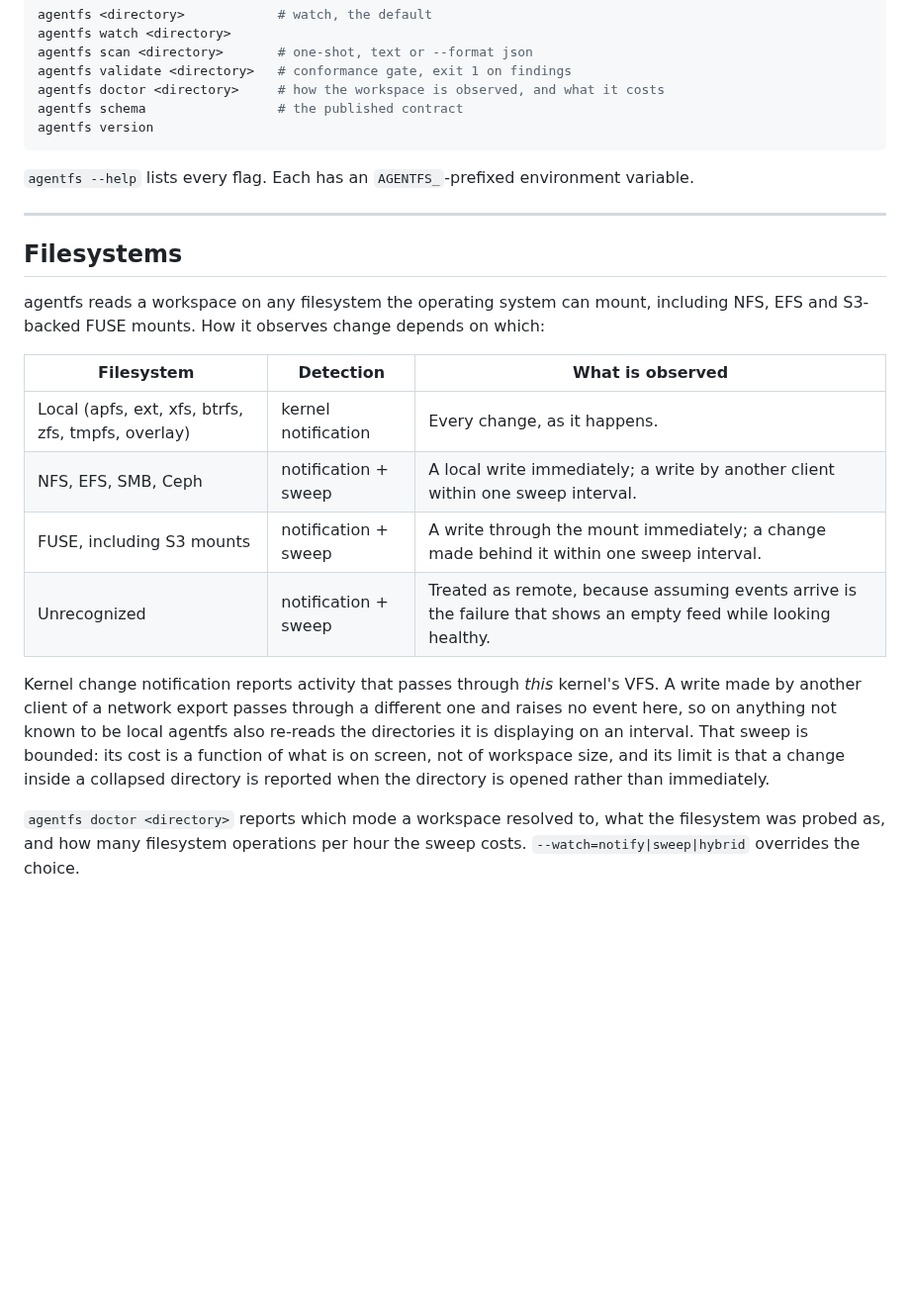
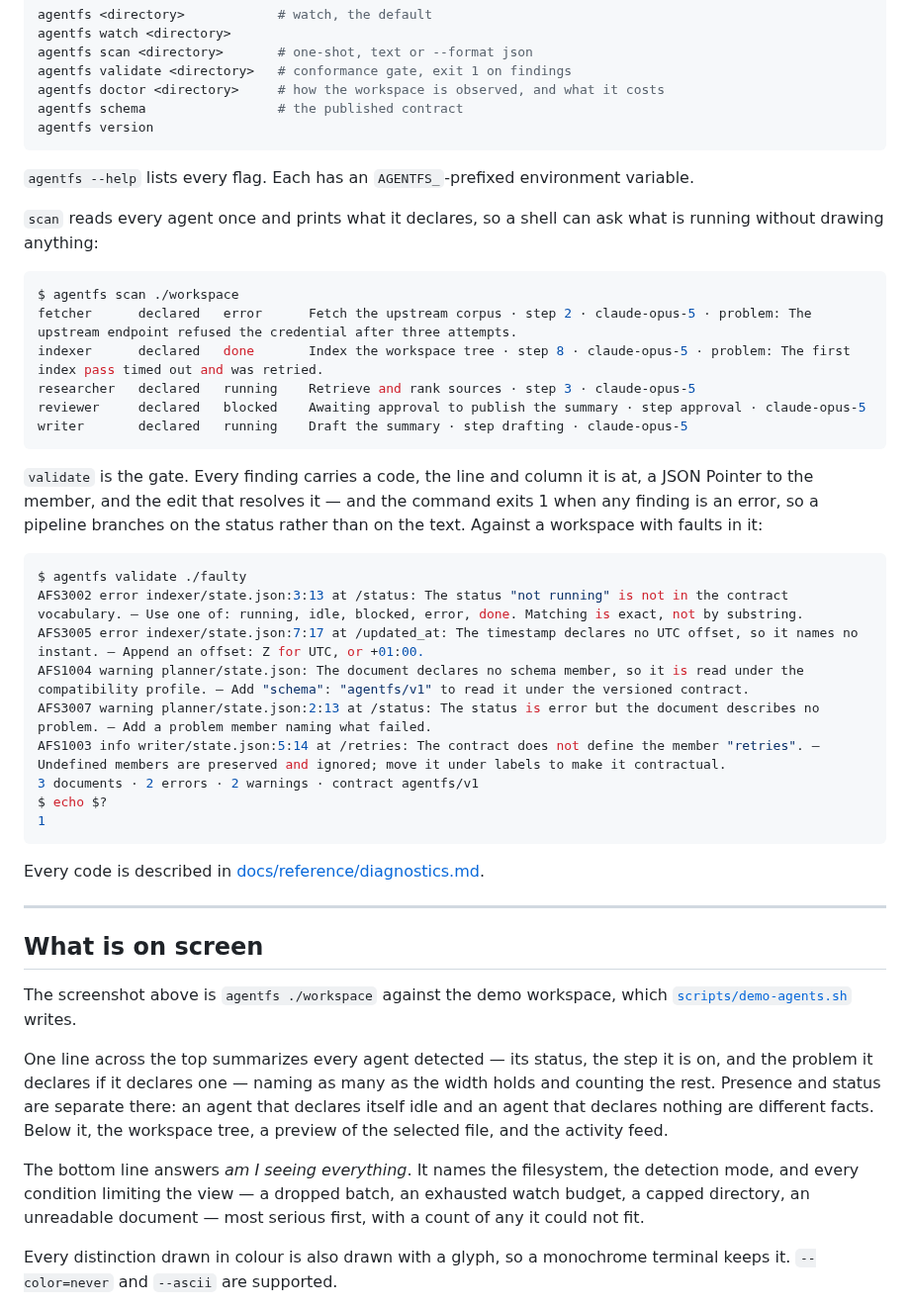
Before and after one commit to stxkxs/agentfs, a Markdown page: README.md, the part around one of its changes. Shown at 99% size. Rendered like a GitHub page; blank space fills up the shorter version.

````diff
--- a/README.md
+++ b/README.md
@@ -55,28 +48,53 @@ agentfs version
 
 `agentfs --help` lists every flag. Each has an `AGENTFS_`-prefixed environment variable.
 
+`scan` reads every agent once and prints what it declares, so a shell can ask what is running without
+drawing anything:
+
+```console
+$ agentfs scan ./workspace
+fetcher      declared   error      Fetch the upstream corpus · step 2 · claude-opus-5 · problem: The upstream endpoint refused the credential after three attempts.
+indexer      declared   done       Index the workspace tree · step 8 · claude-opus-5 · problem: The first index pass timed out and was retried.
+researcher   declared   running    Retrieve and rank sources · step 3 · claude-opus-5
+reviewer     declared   blocked    Awaiting approval to publish the summary · step approval · claude-opus-5
+writer       declared   running    Draft the summary · step drafting · claude-opus-5
+```
+
+`validate` is the gate. Every finding carries a code, the line and column it is at, a JSON Pointer to
+the member, and the edit that resolves it — and the command exits 1 when any finding is an error, so a
+pipeline branches on the status rather than on the text. Against a workspace with faults in it:
+
+```console
+$ agentfs validate ./faulty
+AFS3002 error indexer/state.json:3:13 at /status: The status "not running" is not in the contract vocabulary. — Use one of: running, idle, blocked, error, done. Matching is exact, not by substring.
+AFS3005 error indexer/state.json:7:17 at /updated_at: The timestamp declares no UTC offset, so it names no instant. — Append an offset: Z for UTC, or +01:00.
+AFS1004 warning planner/state.json: The document declares no schema member, so it is read under the compatibility profile. — Add "schema": "agentfs/v1" to read it under the versioned contract.
+AFS3007 warning planner/state.json:2:13 at /status: The status is error but the document describes no problem. — Add a problem member naming what failed.
+AFS1003 info writer/state.json:5:14 at /retries: The contract does not define the member "retries". — Undefined members are preserved and ignored; move it under labels to make it contractual.
+3 documents · 2 errors · 2 warnings · contract agentfs/v1
+$ echo $?
+1
+```
+
+Every code is described in [docs/reference/diagnostics.md](docs/reference/diagnostics.md).
+
 ---
 
-## Filesystems
+## What is on screen
 
-agentfs reads a workspace on any filesystem the operating system can mount, including NFS, EFS and
-S3-backed FUSE mounts. How it observes change depends on which:
+The screenshot above is `agentfs ./workspace` against the demo workspace, which
+[`scripts/demo-agents.sh`](scripts/demo-agents.sh) writes.
 
-| Filesystem                        | Detection            | What is observed                                            |
-| --------------------------------- | -------------------- | ----------------------------------------------------------- |
-| Local (apfs, ext, xfs, btrfs, zfs, tmpfs, overlay) | kernel notification  | Every change, as it happens.                                 |
-| NFS, EFS, SMB, Ceph               | notification + sweep | A local write immediately; a write by another client within one sweep interval. |
-| FUSE, including S3 mounts         | notification + sweep | A write through the mount immediately; a change made behind it within one sweep interval. |
-| Unrecognized                      | notification + sweep | Treated as remote, because assuming events arrive is the failure that shows an empty feed while looking healthy. |
+One line across the top summarizes every agent detected — its status, the step it is on, and the
+problem it declares if it declares one — naming as many as the width holds and counting the rest.
+Presence and status are separate there: an agent that declares itself idle and an agent that declares
+nothing are different facts. Below it, the workspace tree, a preview of the selected file, and the
+activity feed.
 
-Kernel change notification reports activity that passes through *this* kernel's VFS. A write made by
-another client of a network export passes through a different one and raises no event here, so on
-anything not known to be local agentfs also re-reads the directories it is displaying on an interval.
-That sweep is bounded: its cost is a function of what is on screen, not of workspace size, and its
-limit is that a change inside a collapsed directory is reported when the directory is opened rather
-than immediately.
+The bottom line answers *am I seeing everything*. It names the filesystem, the detection mode, and
+every condition limiting the view — a dropped batch, an exhausted watch budget, a capped directory, an
+unreadable document — most serious first, with a count of any it could not fit.
 
-`agentfs doctor <directory>` reports which mode a workspace resolved to, what the filesystem was
-probed as, and how many filesystem operations per hour the sweep costs. `--watch=notify|sweep|hybrid`
-overrides the choice.
+Every distinction drawn in colour is also drawn with a glyph, so a monochrome terminal keeps it.
+`--color=never` and `--ascii` are supported.
 
````
Also changed, not shown: other parts of README.md (+67 -39 lines), docs/assets/budgets.png (added), docs/assets/runs.png (added), docs/assets/watch.png (added).
